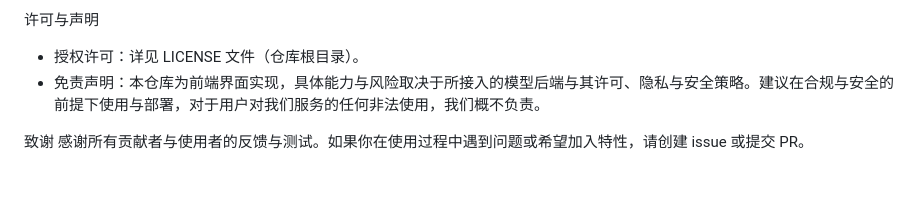
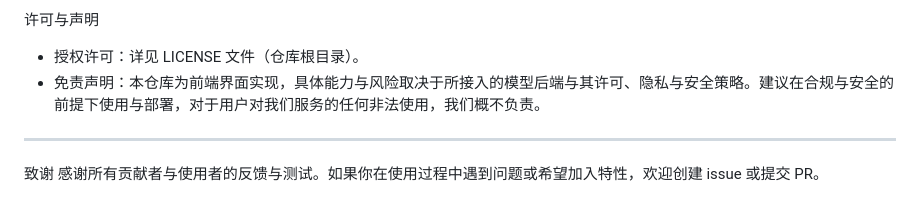
Before and after one commit to Floebot/FloeLM, a Markdown page: README.md, the part around the change. Rendered like a GitHub page.

```diff
--- a/README.md
+++ b/README.md
@@ -67,5 +67,7 @@ FloeLM 是一个以“前端为主”的跨平台 AI web-ui 前端项目，目
 - 授权许可：详见 LICENSE 文件（仓库根目录）。
 - 免责声明：本仓库为前端界面实现，具体能力与风险取决于所接入的模型后端与其许可、隐私与安全策略。建议在合规与安全的前提下使用与部署，对于用户对我们服务的任何非法使用，我们概不负责。
 
+---
+
 致谢
-感谢所有贡献者与使用者的反馈与测试。如果你在使用过程中遇到问题或希望加入特性，请创建 issue 或提交 PR。
+感谢所有贡献者与使用者的反馈与测试。如果你在使用过程中遇到问题或希望加入特性，欢迎创建 issue 或提交 PR。
```
